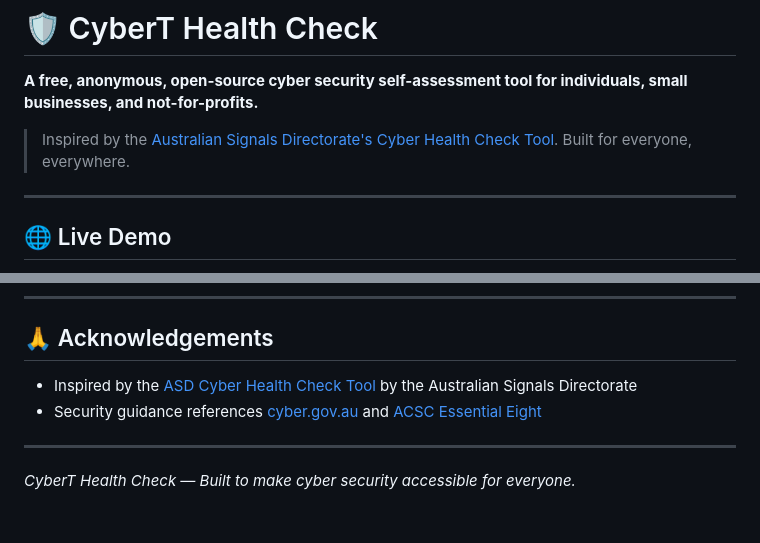
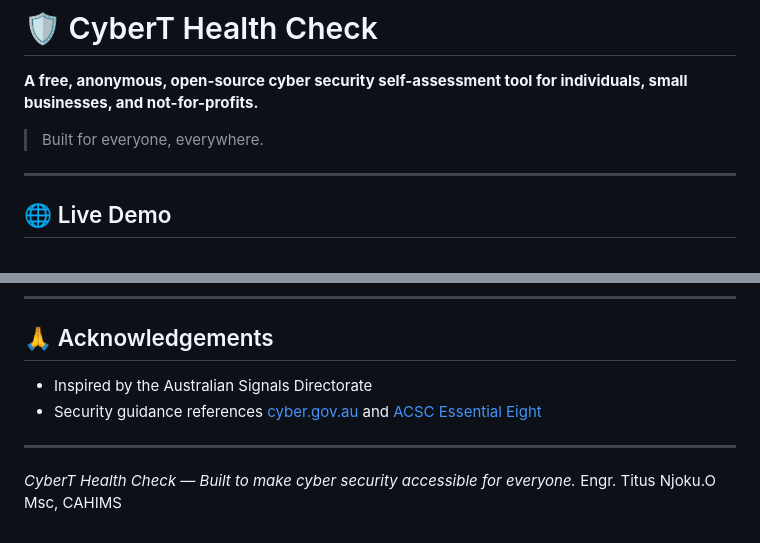
Before and after one commit to senatornjoku/CyberT-Health-Check, a Markdown page: README.md, 2 parts joined by grey strips. GitHub-like rendering.

```diff
--- a/README.md
+++ b/README.md
@@ -2,7 +2,7 @@
 
 **A free, anonymous, open-source cyber security self-assessment tool for individuals, small businesses, and not-for-profits.**
 
-> Inspired by the [Australian Signals Directorate's Cyber Health Check Tool](https://www.cyber.gov.au/cyberhealthcheck). Built for everyone, everywhere.
+>  Built for everyone, everywhere.
 
 ---
 
@@ -109,9 +109,10 @@ MIT License — free to use, modify, and distribute. See [LICENSE](LICENSE).
 
 ## 🙏 Acknowledgements
 
-- Inspired by the [ASD Cyber Health Check Tool](https://www.cyber.gov.au/cyberhealthcheck) by the Australian Signals Directorate
+- Inspired by the Australian Signals Directorate
 - Security guidance references [cyber.gov.au](https://www.cyber.gov.au) and [ACSC Essential Eight](https://www.cyber.gov.au/resources-business-and-government/essential-cyber-security/essential-eight)
 
 ---
 
 *CyberT Health Check — Built to make cyber security accessible for everyone.*
+Engr. Titus Njoku.O Msc, CAHIMS
```
